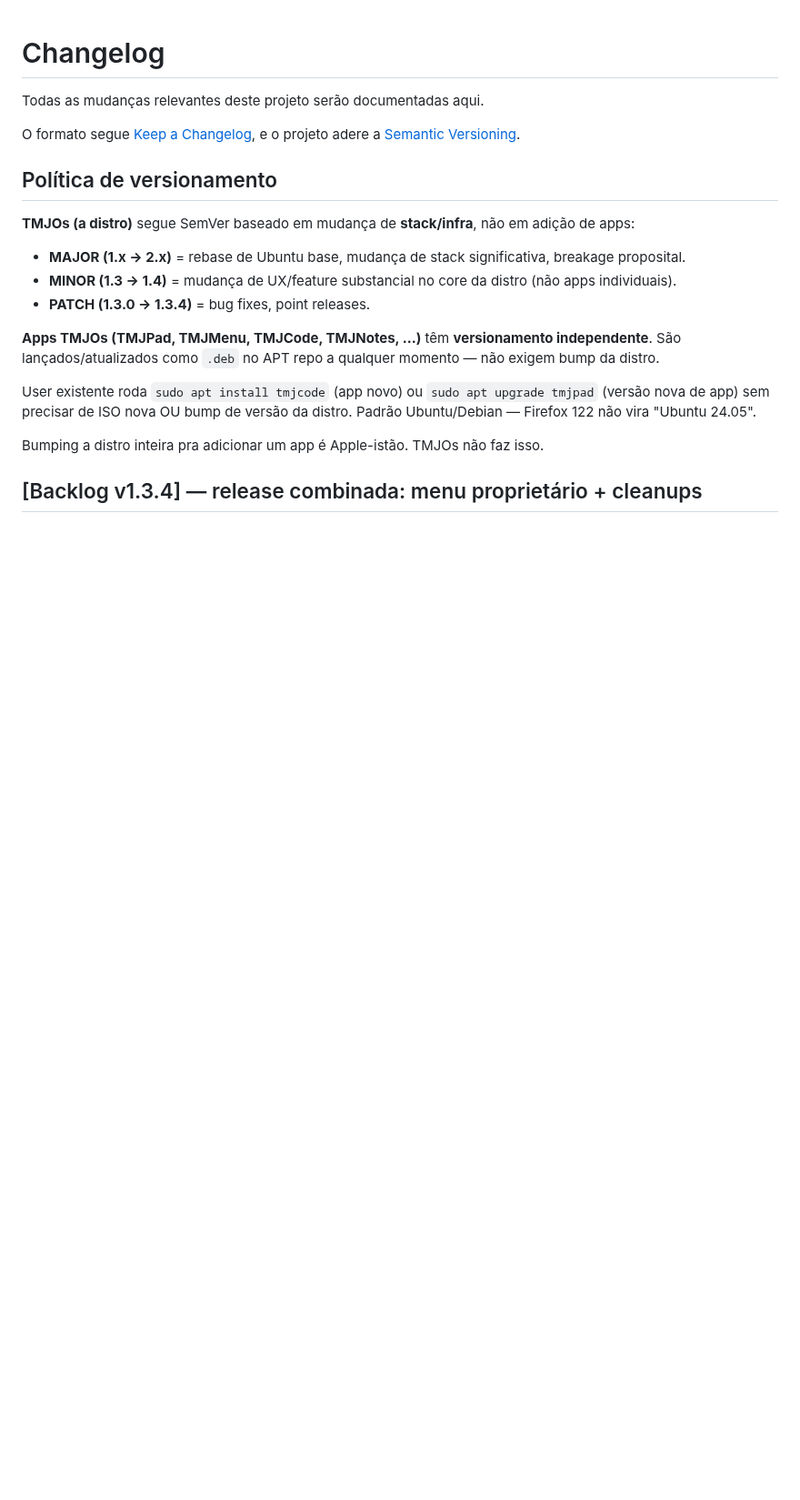
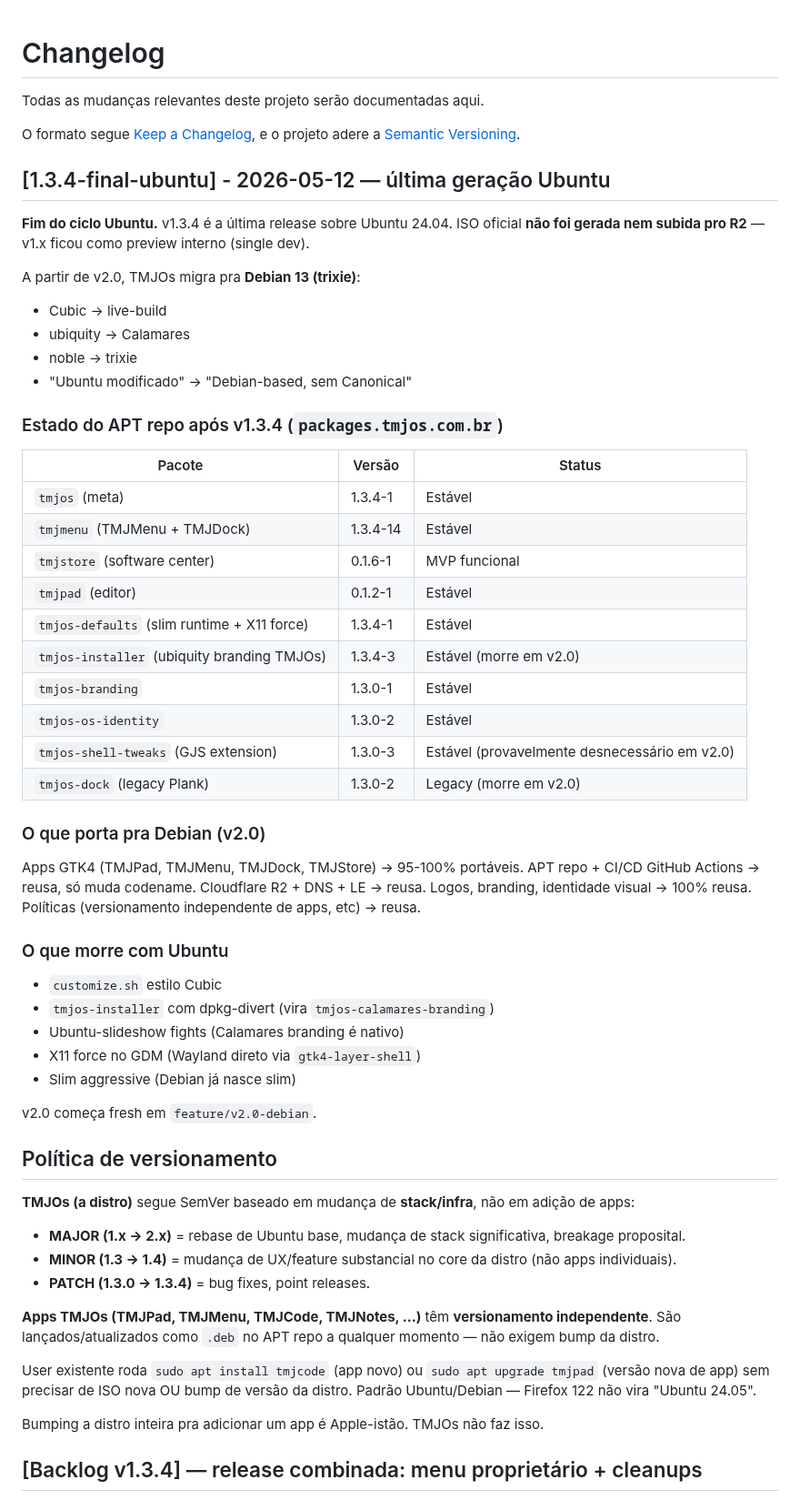
Before and after one commit to TMJacometti/TMJOs, a Markdown page: CHANGELOG.md, the part around the change. Shown at 91% size. GitHub-like rendering; blank space fills up the shorter version.

Commit message:
docs(CHANGELOG): seção [1.3.4-final-ubuntu] — fim do ciclo Ubuntu
Decisão estratégica: v1.3.4 é a última release sobre Ubuntu 24.04.
ISO oficial NÃO foi gerada — v1.x fica como preview interno.

A partir de v2.0, TMJOs migra pra Debian 13 (trixie):
* Cubic → live-build
* ubiquity → Calamares (com tmjos-calamares-branding)
* noble → trixie
* "Ubuntu modificado" → "Debian-based, sem Canonical"

Estado do APT repo packages.tmjos.com.br documentado:
* 10 pacotes estáveis (tmjos meta + tmjmenu + tmjstore + tmjpad + 6 core)
* Versões consolidadas: tmjmenu 1.3.4-14, tmjstore 0.1.6-1,
  tmjpad 0.1.2-1, tmjos-installer 1.3.4-3, etc.

Apps GTK4 portam 95-100% pra Debian — todo trabalho de TMJMenu/
TMJDock/TMJStore não foi desperdiçado. O que morre: customize.sh
Cubic + tmjos-installer dpkg-divert + X11 force (vira gtk4-layer-shell).

Co-Authored-By: Claude Opus 4.7 (1M context) <noreply@anthropic.com>

```diff
--- a/CHANGELOG.md
+++ b/CHANGELOG.md
@@ -4,6 +4,51 @@ Todas as mudanças relevantes deste projeto serão documentadas aqui.
 
 O formato segue [Keep a Changelog](https://keepachangelog.com/pt-BR/1.1.0/),
 e o projeto adere a [Semantic Versioning](https://semver.org/lang/pt-BR/).
+
+## [1.3.4-final-ubuntu] - 2026-05-12 — última geração Ubuntu
+
+**Fim do ciclo Ubuntu.** v1.3.4 é a última release sobre Ubuntu 24.04.
+ISO oficial **não foi gerada nem subida pro R2** — v1.x ficou como
+preview interno (single dev).
+
+A partir de v2.0, TMJOs migra pra **Debian 13 (trixie)**:
+- Cubic → live-build
+- ubiquity → Calamares
+- noble → trixie
+- "Ubuntu modificado" → "Debian-based, sem Canonical"
+
+### Estado do APT repo após v1.3.4 (`packages.tmjos.com.br`)
+
+| Pacote | Versão | Status |
+|---|---|---|
+| `tmjos` (meta) | 1.3.4-1 | Estável |
+| `tmjmenu` (TMJMenu + TMJDock) | 1.3.4-14 | Estável |
+| `tmjstore` (software center) | 0.1.6-1 | MVP funcional |
+| `tmjpad` (editor) | 0.1.2-1 | Estável |
+| `tmjos-defaults` (slim runtime + X11 force) | 1.3.4-1 | Estável |
+| `tmjos-installer` (ubiquity branding TMJOs) | 1.3.4-3 | Estável (morre em v2.0) |
+| `tmjos-branding` | 1.3.0-1 | Estável |
+| `tmjos-os-identity` | 1.3.0-2 | Estável |
+| `tmjos-shell-tweaks` (GJS extension) | 1.3.0-3 | Estável (provavelmente desnecessário em v2.0) |
+| `tmjos-dock` (legacy Plank) | 1.3.0-2 | Legacy (morre em v2.0) |
+
+### O que porta pra Debian (v2.0)
+
+Apps GTK4 (TMJPad, TMJMenu, TMJDock, TMJStore) → 95-100% portáveis.
+APT repo + CI/CD GitHub Actions → reusa, só muda codename.
+Cloudflare R2 + DNS + LE → reusa.
+Logos, branding, identidade visual → 100% reusa.
+Políticas (versionamento independente de apps, etc) → reusa.
+
+### O que morre com Ubuntu
+
+- `customize.sh` estilo Cubic
+- `tmjos-installer` com dpkg-divert (vira `tmjos-calamares-branding`)
+- Ubuntu-slideshow fights (Calamares branding é nativo)
+- X11 force no GDM (Wayland direto via `gtk4-layer-shell`)
+- Slim aggressive (Debian já nasce slim)
+
+v2.0 começa fresh em `feature/v2.0-debian`.
 
 ## Política de versionamento
 
```
